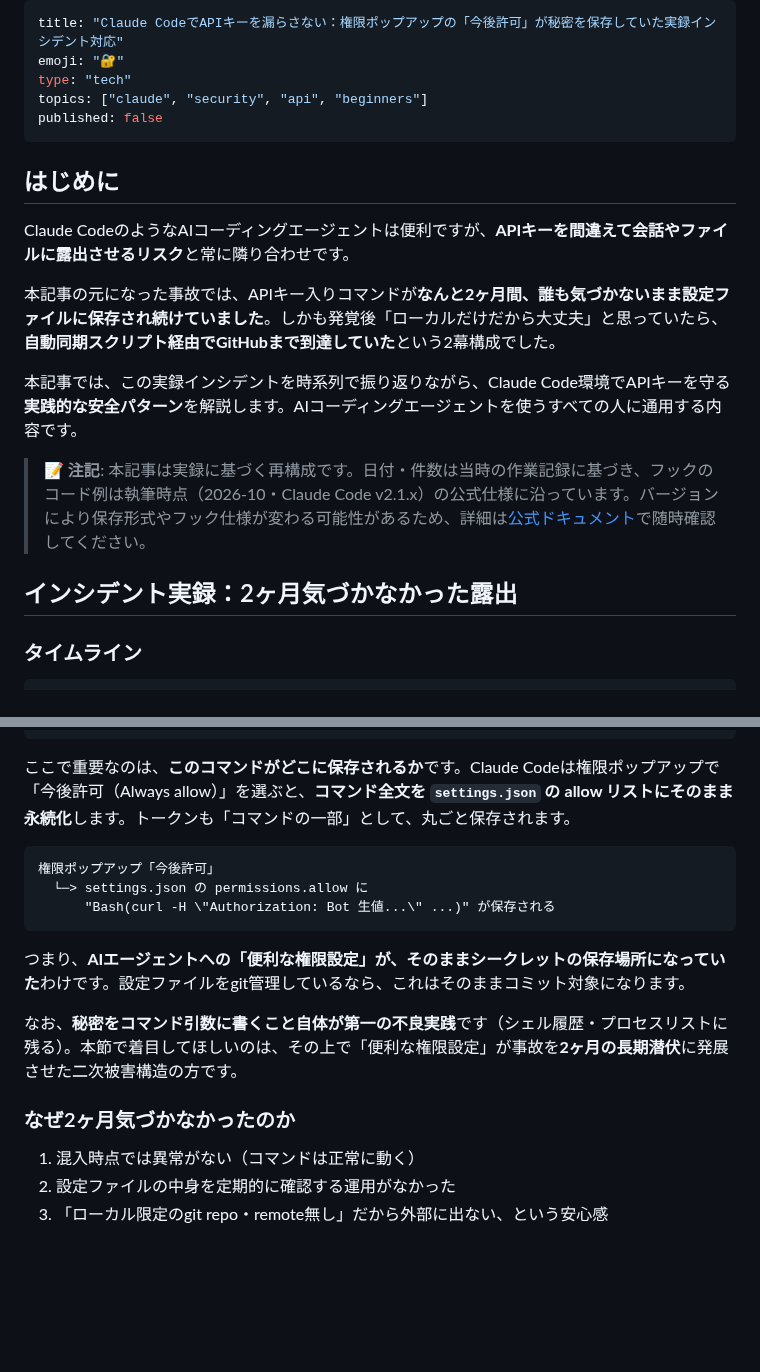
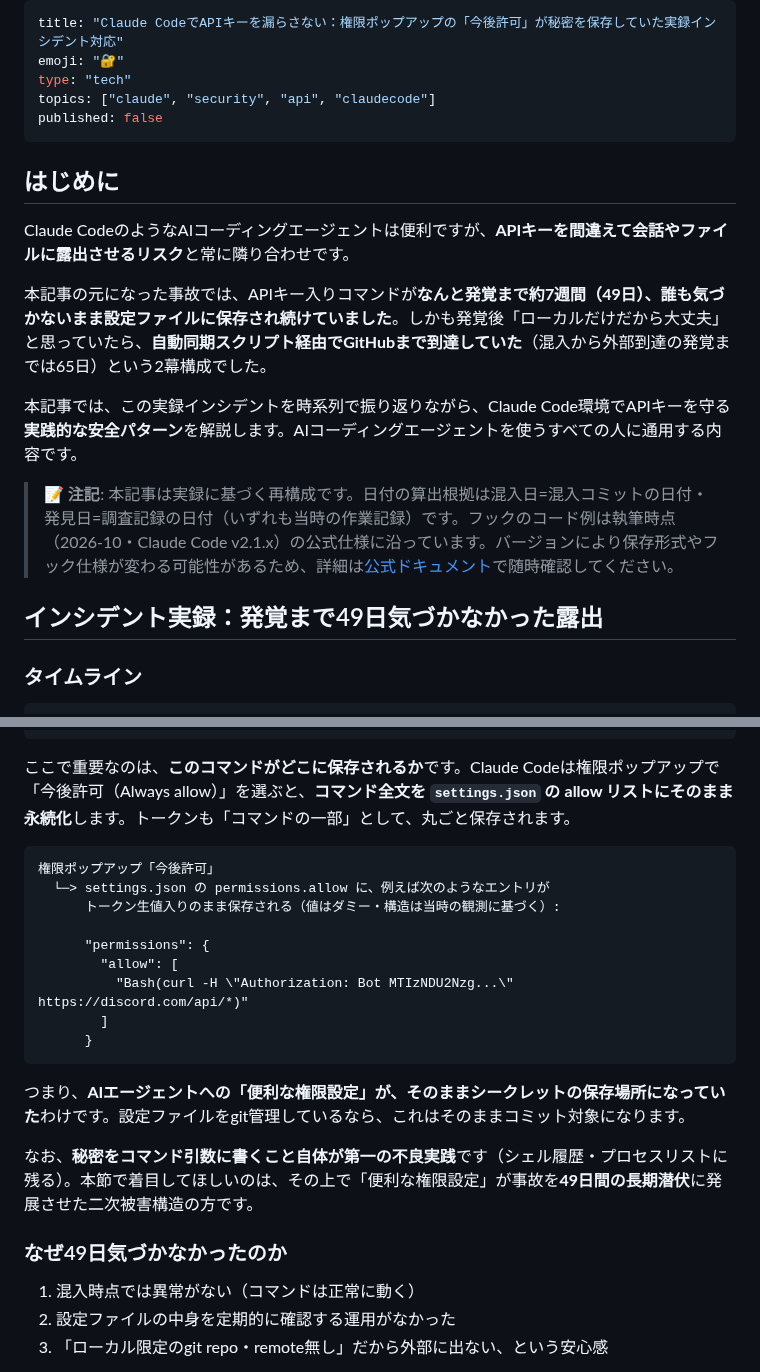
Before and after one commit to fukukei23/zenn, a Markdown page: articles/claude-code-secret-management-incident.md, 2 parts joined by grey strips. Drawn GitHub-style; blank space fills up the shorter version.

````diff
--- a/articles/claude-code-secret-management-incident.md
+++ b/articles/claude-code-secret-management-incident.md
@@ -2,7 +2,7 @@
 title: "Claude CodeでAPIキーを漏らさない：権限ポップアップの「今後許可」が秘密を保存していた実録インシデント対応"
 emoji: "🔐"
 type: "tech"
-topics: ["claude", "security", "api", "beginners"]
+topics: ["claude", "security", "api", "claudecode"]
 published: false
 ---
 
@@ -10,13 +10,13 @@ published: false
 
 Claude CodeのようなAIコーディングエージェントは便利ですが、**APIキーを間違えて会話やファイルに露出させるリスク**と常に隣り合わせです。
 
-本記事の元になった事故では、APIキー入りコマンドが**なんと2ヶ月間、誰も気づかないまま設定ファイルに保存され続けていました**。しかも発覚後「ローカルだけだから大丈夫」と思っていたら、**自動同期スクリプト経由でGitHubまで到達していた**という2幕構成でした。
+本記事の元になった事故では、APIキー入りコマンドが**なんと発覚まで約7週間（49日）、誰も気づかないまま設定ファイルに保存され続けていました**。しかも発覚後「ローカルだけだから大丈夫」と思っていたら、**自動同期スクリプト経由でGitHubまで到達していた**（混入から外部到達の発覚までは65日）という2幕構成でした。
 
 本記事では、この実録インシデントを時系列で振り返りながら、Claude Code環境でAPIキーを守る**実践的な安全パターン**を解説します。AIコーディングエージェントを使うすべての人に通用する内容です。
 
-> 📝 **注記**: 本記事は実録に基づく再構成です。日付・件数は当時の作業記録に基づき、フックのコード例は執筆時点（2026-10・Claude Code v2.1.x）の公式仕様に沿っています。バージョンにより保存形式やフック仕様が変わる可能性があるため、詳細は[公式ドキュメント](https://code.claude.com/docs/en/iam)で随時確認してください。
+> 📝 **注記**: 本記事は実録に基づく再構成です。日付の算出根拠は混入日=混入コミットの日付・発見日=調査記録の日付（いずれも当時の作業記録）です。フックのコード例は執筆時点（2026-10・Claude Code v2.1.x）の公式仕様に沿っています。バージョンにより保存形式やフック仕様が変わる可能性があるため、詳細は[公式ドキュメント](https://code.claude.com/docs/en/iam)で随時確認してください。
 
-## インシデント実録：2ヶ月気づかなかった露出
+## インシデント実録：発覚まで49日気づかなかった露出
 
 ### タイムライン
 
@@ -49,15 +49,21 @@ curl -H "Authorization: Bot MTIzNDU2Nzg..." https://discord.com/api/...
 
 ```
 権限ポップアップ「今後許可」
-  └─> settings.json の permissions.allow に
-      "Bash(curl -H \"Authorization: Bot 生値...\" ...)" が保存される
+  └─> settings.json の permissions.allow に、例えば次のようなエントリが
+      トークン生値入りのまま保存される（値はダミー・構造は当時の観測に基づく）:
+
+      "permissions": {
+        "allow": [
+          "Bash(curl -H \"Authorization: Bot MTIzNDU2Nzg...\" https://discord.com/api/*)"
+        ]
+      }
 ```
 
 つまり、**AIエージェントへの「便利な権限設定」が、そのままシークレットの保存場所になっていた**わけです。設定ファイルをgit管理しているなら、これはそのままコミット対象になります。
 
-なお、**秘密をコマンド引数に書くこと自体が第一の不良実践**です（シェル履歴・プロセスリストに残る）。本節で着目してほしいのは、その上で「便利な権限設定」が事故を**2ヶ月の長期潜伏**に発展させた二次被害構造の方です。
+なお、**秘密をコマンド引数に書くこと自体が第一の不良実践**です（シェル履歴・プロセスリストに残る）。本節で着目してほしいのは、その上で「便利な権限設定」が事故を**49日間の長期潜伏**に発展させた二次被害構造の方です。
 
-### なぜ2ヶ月気づかなかったのか
+### なぜ49日気づかなかったのか
 
 1. 混入時点では異常がない（コマンドは正常に動く）
 2. 設定ファイルの中身を定期的に確認する運用がなかった
````
Also changed, not shown: other parts of articles/claude-code-secret-management-incident.md (+57 -30 lines).
